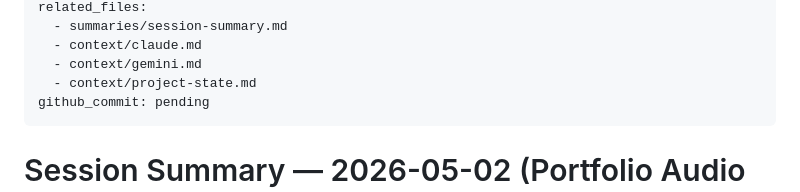
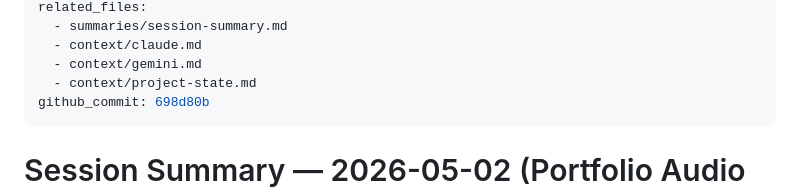
Before and after one commit to shxdowxxx/siznexus, a Markdown page: summaries/session-summary.md, the part around the change. Rendered like a GitHub page.

Commit message:
chore: patch commit hash into session summary SIZ-20260502-1530
Co-Authored-By: Claude Sonnet 4.6 <noreply@anthropic.com>

```diff
--- a/summaries/session-summary.md
+++ b/summaries/session-summary.md
@@ -11,7 +11,7 @@ related_files:
   - context/claude.md
   - context/gemini.md
   - context/project-state.md
-github_commit: pending
+github_commit: 698d80b
 ---
 
 # Session Summary — 2026-05-02 (Portfolio Audio Fix, Presence Seeding, Song Expansion)
```
